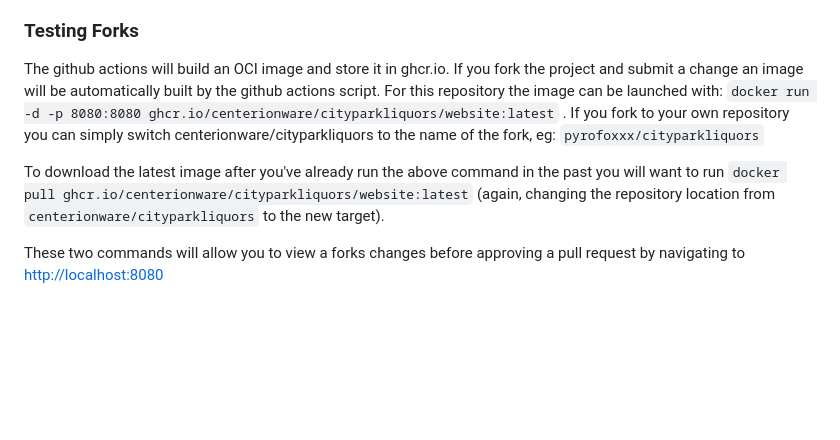
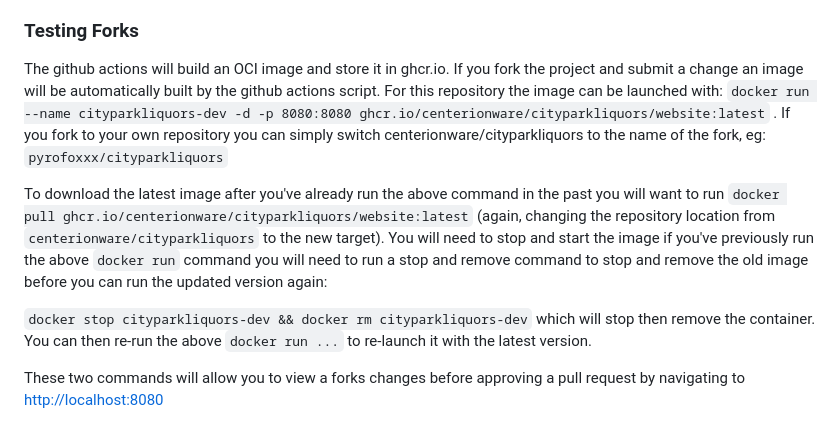
Before and after one commit to centerionware/cityparkliquors, a Markdown page: README.md, the part around the change. GitHub-like rendering; blank space fills up the shorter version.

Commit message:
update readme with more explicit details on how to update and restart a local development image to test changes before approving a merge request.

```diff
--- a/README.md
+++ b/README.md
@@ -40,8 +40,10 @@ in the DNS section for the domain there should not be an A or AAAA or CNAME reco
 ### Testing Forks
 
 The github actions will build an OCI image and store it in ghcr.io. If you fork the project and submit a change an image will be automatically built by the github actions script. For this repository the image can be launched with:
-`docker run -d -p 8080:8080 ghcr.io/centerionware/cityparkliquors/website:latest` . If you fork to your own repository you can simply switch centerionware/cityparkliquors to the name of the fork, eg: `pyrofoxxx/cityparkliquors`
+`docker run --name cityparkliquors-dev -d -p 8080:8080 ghcr.io/centerionware/cityparkliquors/website:latest` . If you fork to your own repository you can simply switch centerionware/cityparkliquors to the name of the fork, eg: `pyrofoxxx/cityparkliquors`
 
-To download the latest image after you've already run the above command in the past you will want to run `docker pull ghcr.io/centerionware/cityparkliquors/website:latest` (again, changing the repository location from `centerionware/cityparkliquors` to the new target).
+To download the latest image after you've already run the above command in the past you will want to run `docker pull ghcr.io/centerionware/cityparkliquors/website:latest` (again, changing the repository location from `centerionware/cityparkliquors` to the new target). You will need to stop and start the image if you've previously run the above `docker run` command you will need to run a stop and remove command to stop and remove the old image before you can run the updated version again:
+
+`docker stop cityparkliquors-dev && docker rm cityparkliquors-dev` which will stop then remove the container. You can then re-run the above `docker run ...` to re-launch it with the latest version.
 
 These two commands will allow you to view a forks changes before approving a pull request by navigating to [http://localhost:8080](http://localhost:8080)
```
